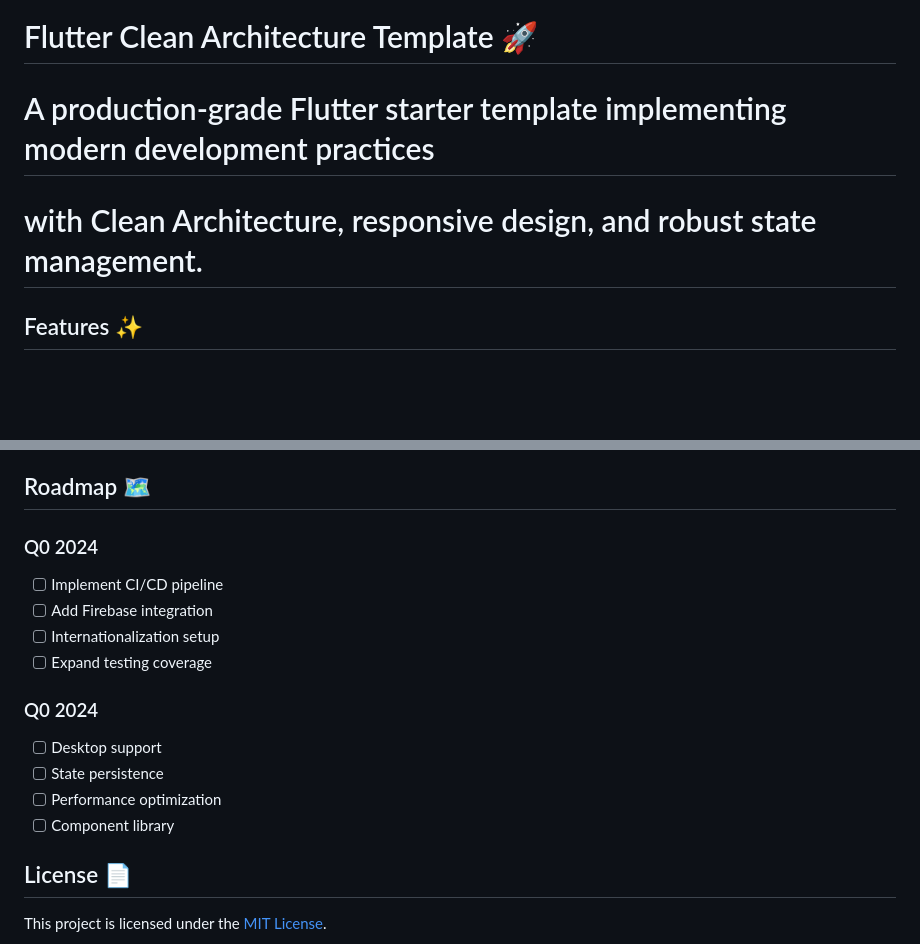
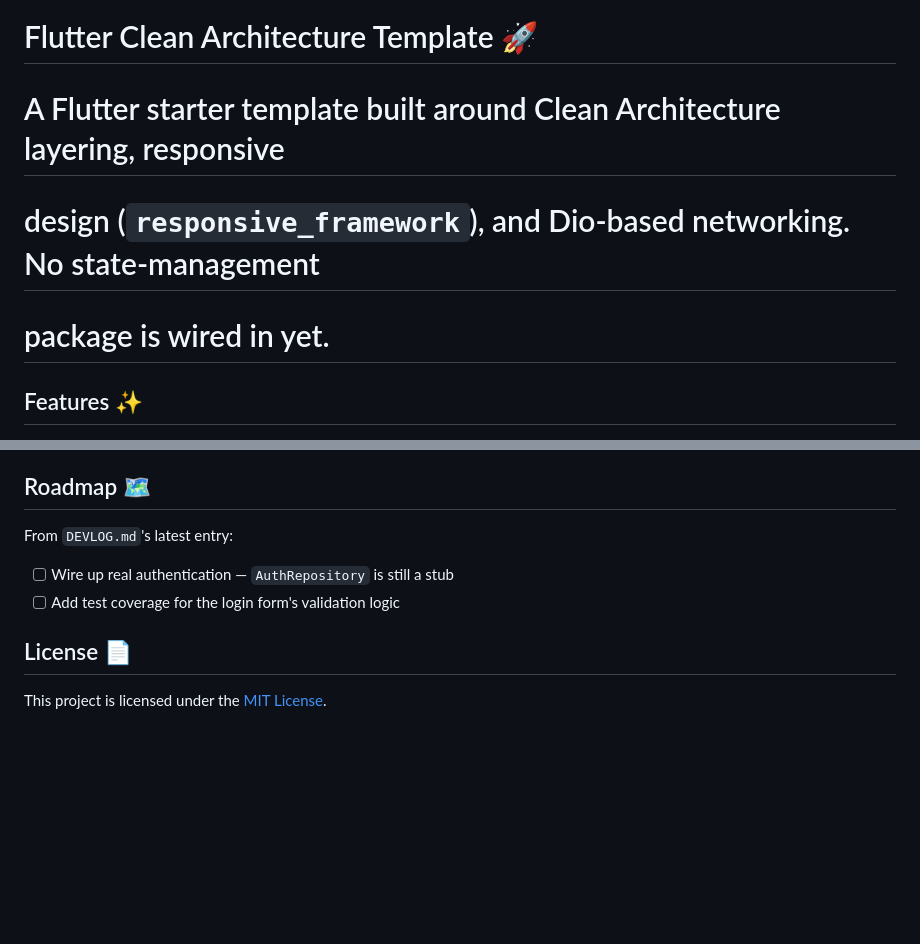
Before and after one commit to saqrelfirgany/flutter_template, a Markdown page: README.md, 2 parts joined by grey strips. Rendered like a GitHub page; blank space fills up the shorter version.

```diff
--- a/README.md
+++ b/README.md
@@ -1,7 +1,8 @@
 # Flutter Clean Architecture Template 🚀
 
-# A production-grade Flutter starter template implementing modern development practices
-# with Clean Architecture, responsive design, and robust state management.
+# A Flutter starter template built around Clean Architecture layering, responsive
+# design (`responsive_framework`), and Dio-based networking. No state-management
+# package is wired in yet.
 
 ## Features ✨
 
@@ -215,17 +206,9 @@ git push origin feature/your-feature-name
 
 ## Roadmap 🗺️
 
-### Q0 2024
-- [ ] Implement CI/CD pipeline
-- [ ] Add Firebase integration
-- [ ] Internationalization setup
-- [ ] Expand testing coverage
-
-### Q0 2024
-- [ ] Desktop support
-- [ ] State persistence
-- [ ] Performance optimization
-- [ ] Component library
+From `DEVLOG.md`'s latest entry:
+- [ ] Wire up real authentication — `AuthRepository` is still a stub
+- [ ] Add test coverage for the login form's validation logic
 
 ## License 📄
 
```
Also changed, not shown: other parts of README.md (+29 -39 lines).
